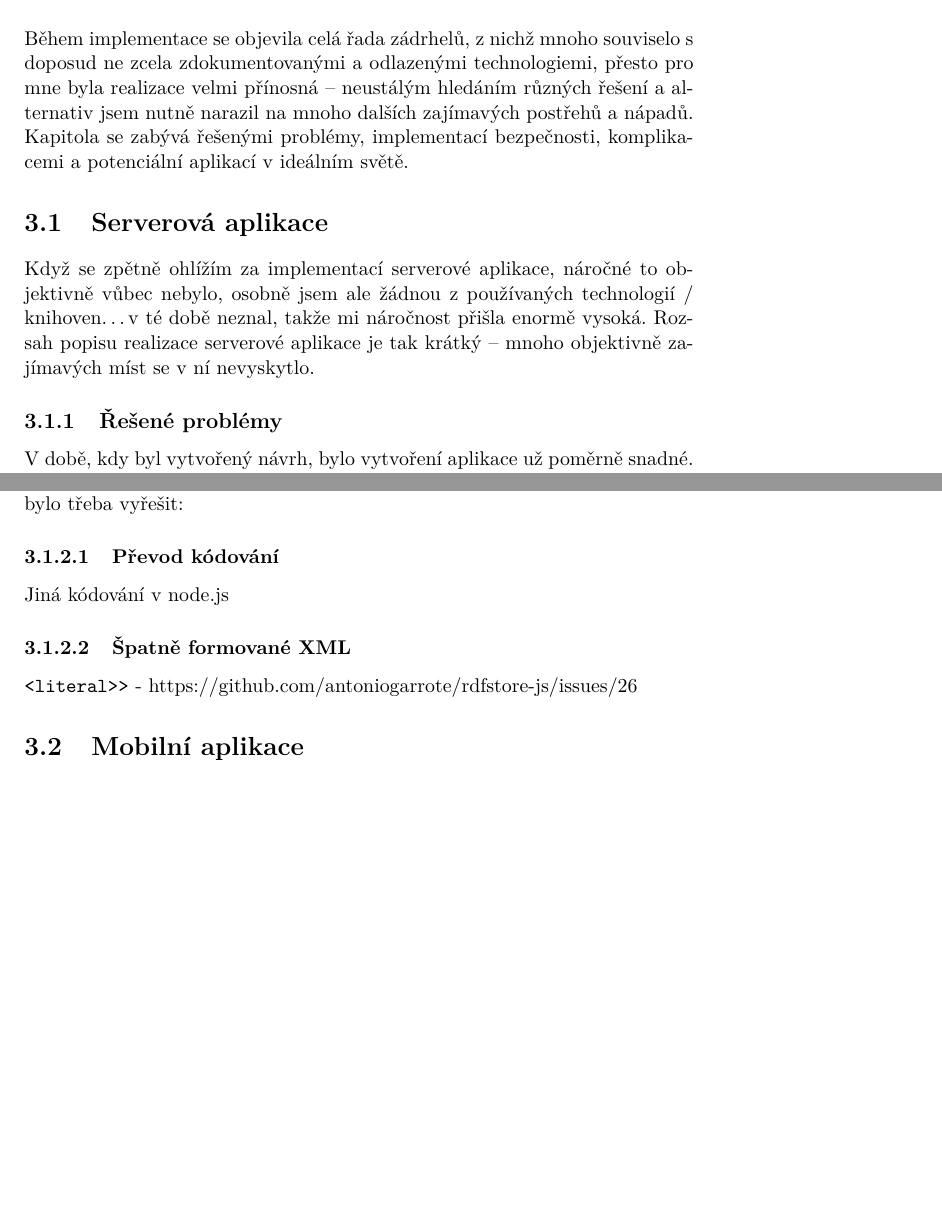
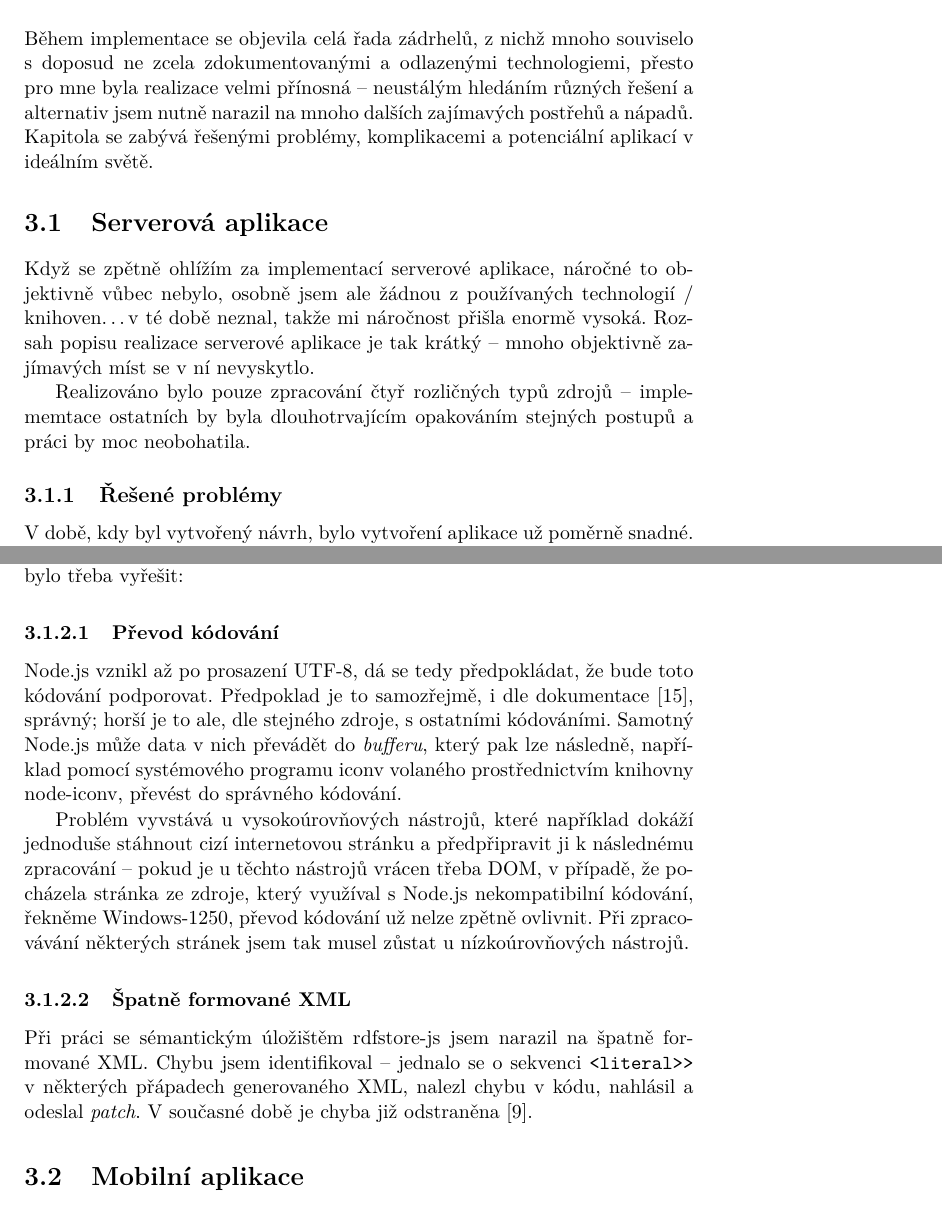
Before and after one commit to zomp/thesis, a LaTeX thesis (text2/DP_Molnár_Jan_2012.tex, which reads text2/4_realizace.tex): two parts of pages 59 and 63 of 79, joined at a grey line, cut so that both start at the same text, the shorter picture padded with empty space. Compiled offline with pdfLaTeX.

Commit message:
Dokončení i přehlédnutých částí realizace serverové aplikace.

```diff
--- a/text2/4_realizace.tex
+++ b/text2/4_realizace.tex
@@ -2,10 +2,12 @@
 
 \chapter{Realizace}
 % Popis implementace/realizace se zaměřením na nestandardní části řešení.
-Během implementace se objevila celá řada zádrhelů, z nichž mnoho souviselo s doposud ne zcela zdokumentovanými a odlazenými technologiemi, přesto pro mne byla realizace velmi přínosná -- neustálým hledáním různých řešení a alternativ jsem nutně narazil na mnoho dalších zajímavých postřehů a nápadů. Kapitola se zabývá řešenými problémy, implementací bezpečnosti, komplikacemi a potenciální aplikací v ideálním světě.
+Během implementace se objevila celá řada zádrhelů, z nichž mnoho souviselo s doposud ne zcela zdokumentovanými a odlazenými technologiemi, přesto pro mne byla realizace velmi přínosná -- neustálým hledáním různých řešení a alternativ jsem nutně narazil na mnoho dalších zajímavých postřehů a nápadů. Kapitola se zabývá řešenými problémy, komplikacemi a potenciální aplikací v ideálním světě. % implementací bezpečnosti,
 
 \section{Serverová aplikace}
 Když se zpětně ohlížím za implementací serverové aplikace, náročné to objektivně vůbec nebylo, osobně jsem ale žádnou z používaných technologií / knihoven\dots v té době neznal, takže mi náročnost přišla enormě vysoká. Rozsah popisu realizace serverové aplikace je tak krátký -- mnoho objektivně zajímavých míst se v ní nevyskytlo.
+
+Realizováno bylo pouze zpracování čtyř rozličných typů zdrojů -- implememtace ostatních by byla dlouhotrvajícím opakováním stejných postupů a práci by moc neobohatila.
 
 \subsection{Řešené problémy}
 V době, kdy byl vytvořený návrh, bylo vytvoření aplikace už poměrně snadné. Popíšu tedy jen ve stručnosti několik základních částí řešení.
@@ -132,10 +134,12 @@ Prvních pět parametrů udává čas vykonání akce (minuta, hodina, den měs
 Během implementace serverové aplikace vyvstalo několik komplikací, které bylo třeba vyřešit:
 
 \subsubsection{Převod kódování}
-Jiná kódování v node.js
+Node.js vznikl až po prosazení \glsname{UTF}-8, dá se tedy předpokládat, že bude toto kódování podporovat. Předpoklad je to samozřejmě, i dle dokumentace \cite{NodeEncoding}, správný; horší je to ale, dle stejného zdroje, s ostatními kódováními. Samotný Node.js může data v nich převádět do \textit{bufferu}, který pak lze následně, například pomocí systémového programu iconv volaného prostřednictvím knihovny node-iconv, převést do správného kódování.
+
+Problém vyvstává u vysokoúrovňových nástrojů, které například dokáží jednoduše stáhnout cizí internetovou stránku a předpřipravit ji k následnému zpracování -- pokud je u těchto nástrojů vrácen třeba \glsname{DOM}, v případě, že pocházela stránka ze zdroje, který využíval s Node.js nekompatibilní kódování, řekněme Windows-1250, převod kódování už nelze zpětně ovlivnit. Při zpracovávání některých stránek jsem tak musel zůstat u nízkoúrovňových nástrojů.
 
 \subsubsection{Špatně formované XML}
-\verb|<literal>>| - https://github.com/antoniogarrote/rdfstore-js/issues/26
+Při práci se sémantickým úložištěm rdfstore-js jsem narazil na špatně formované XML. Chybu jsem identifikoval -- jednalo se o sekvenci \verb|<literal>>| v některých přápadech generovaného XML, nalezl chybu v kódu, nahlásil a odeslal \textit{patch}. V současné době je chyba již odstraněna \cite{IssueLiteral}.
 
 % \subsection{Ideální implementace}
 
```
Also changed, not shown: text2/acronym.tex (+1 -0 lines), text2/reference.bib (+16 -0 lines), text2/DP_Molnár_Jan_2012.pdf.
